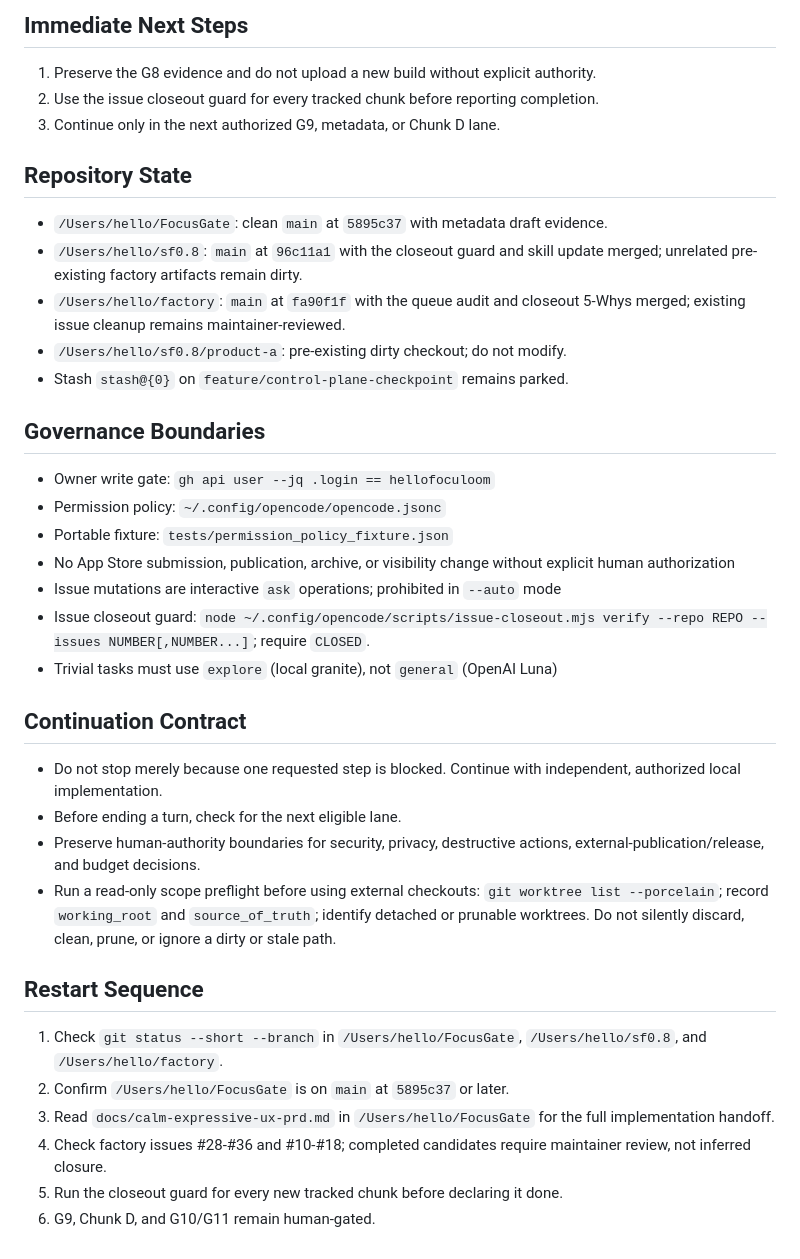
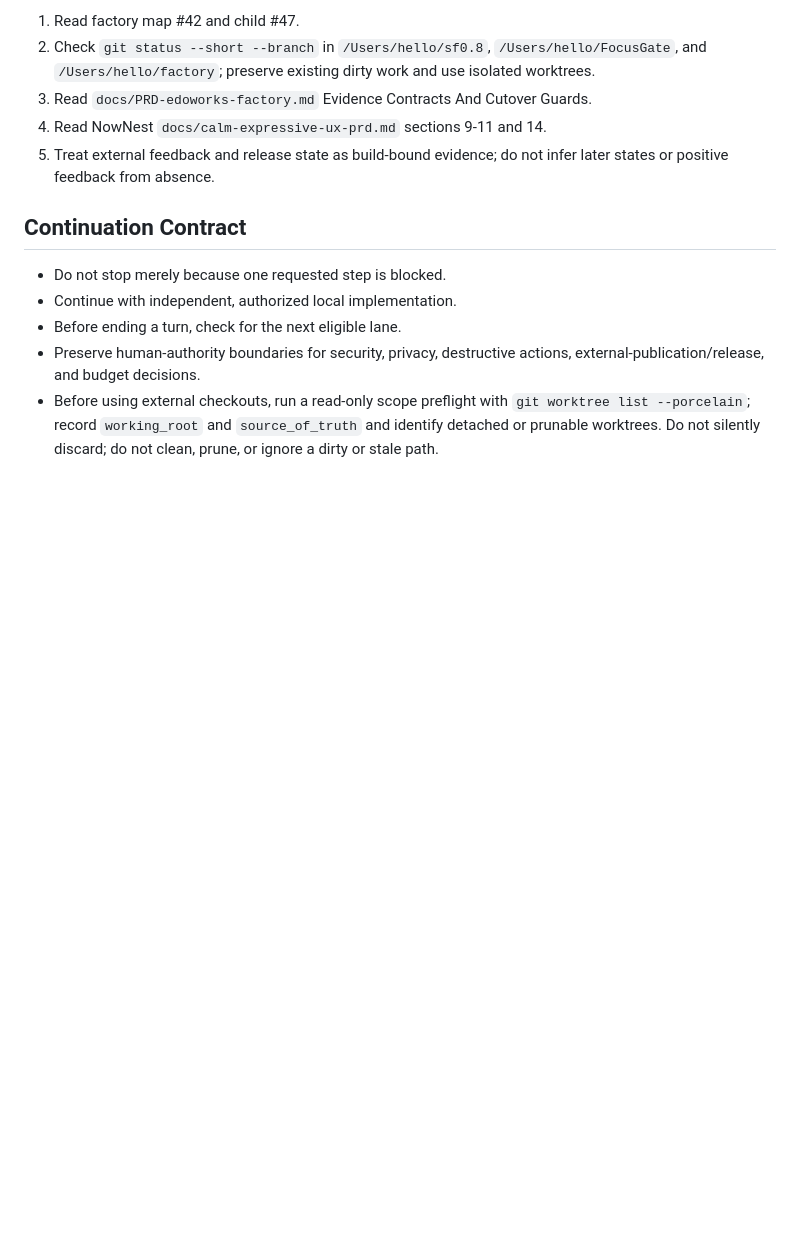
Before and after one commit to edoworks/sf0.8, a Markdown page: .opencode-config/commands/continue-sf08.md, the part around one of its changes. Rendered like a GitHub page; blank space fills up the shorter version.

```diff
--- a/.opencode-config/commands/continue-sf08.md
+++ b/.opencode-config/commands/continue-sf08.md
@@ -57,50 +67,20 @@ Two reusable skills created and merged in sf0.8 PR #99:
-## Immediate Next Steps
-
-1. Preserve the G8 evidence and do not upload a new build without explicit authority.
-2. Use the issue closeout guard for every tracked chunk before reporting completion.
-3. Continue only in the next authorized G9, metadata, or Chunk D lane.
-
-## Repository State
-
-- `/Users/hello/FocusGate`: clean `main` at `5895c37` with metadata draft evidence.
-- `/Users/hello/sf0.8`: `main` at `96c11a1` with the closeout guard and skill
-  update merged; unrelated pre-existing factory artifacts remain dirty.
-- `/Users/hello/factory`: `main` at `fa90f1f` with the queue audit and closeout
-  5-Whys merged; existing issue cleanup remains maintainer-reviewed.
-- `/Users/hello/sf0.8/product-a`: pre-existing dirty checkout; do not modify.
-- Stash `stash@{0}` on `feature/control-plane-checkpoint` remains parked.
-
-## Governance Boundaries
-
-- Owner write gate: `gh api user --jq .login == hellofoculoom`
-- Permission policy: `~/.config/opencode/opencode.jsonc`
-- Portable fixture: `tests/permission_policy_fixture.json`
-- No App Store submission, publication, archive, or visibility change without
-  explicit human authorization
-- Issue mutations are interactive `ask` operations; prohibited in `--auto` mode
-- Issue closeout guard: `node ~/.config/opencode/scripts/issue-closeout.mjs
-  verify --repo REPO --issues NUMBER[,NUMBER...]`; require `CLOSED`.
-- Trivial tasks must use `explore` (local granite), not `general` (OpenAI Luna)
+1. Read factory map #42 and child #47.
+2. Check `git status --short --branch` in `/Users/hello/sf0.8`,
+   `/Users/hello/FocusGate`, and `/Users/hello/factory`; preserve existing dirty
+   work and use isolated worktrees.
+3. Read `docs/PRD-edoworks-factory.md` Evidence Contracts And Cutover Guards.
+4. Read NowNest `docs/calm-expressive-ux-prd.md` sections 9-11 and 14.
+5. Treat external feedback and release state as build-bound evidence; do not
+   infer later states or positive feedback from absence.
 
 ## Continuation Contract
 
-- Do not stop merely because one requested step is blocked. Continue with independent, authorized local implementation.
+- Do not stop merely because one requested step is blocked.
+- Continue with independent, authorized local implementation.
 - Before ending a turn, check for the next eligible lane.
-- Preserve human-authority boundaries for security, privacy, destructive actions,
-  external-publication/release, and budget decisions.
-- Run a read-only scope preflight before using external checkouts:
-  `git worktree list --porcelain`; record `working_root` and `source_of_truth`;
-  identify detached or prunable worktrees. Do not silently discard, clean, prune, or
-  ignore a dirty or stale path.
-
-## Restart Sequence
-
-1. Check `git status --short --branch` in `/Users/hello/FocusGate`,
-   `/Users/hello/sf0.8`, and `/Users/hello/factory`.
-2. Confirm `/Users/hello/FocusGate` is on `main` at `5895c37` or later.
-3. Read `docs/calm-expressive-ux-prd.md` in `/Users/hello/FocusGate` for the
-   full implementation handoff.
-4. Check factory issues #28-#36 and #10-#18; completed candidates require
-   maintainer review, not inferred closure.
-5. Run the closeout guard for every new tracked chunk before declaring it done.
-6. G9, Chunk D, and G10/G11 remain human-gated.
+- Preserve human-authority boundaries for security, privacy, destructive
+  actions, external-publication/release, and budget decisions.
+- Before using external checkouts, run a read-only scope preflight with
+  `git worktree list --porcelain`; record `working_root` and `source_of_truth`
+  and identify detached or prunable worktrees. Do not silently discard; do not
+  clean, prune, or ignore a dirty or stale path.
```
Also changed, not shown: other parts of .opencode-config/commands/continue-sf08.md (+51 -41 lines).
